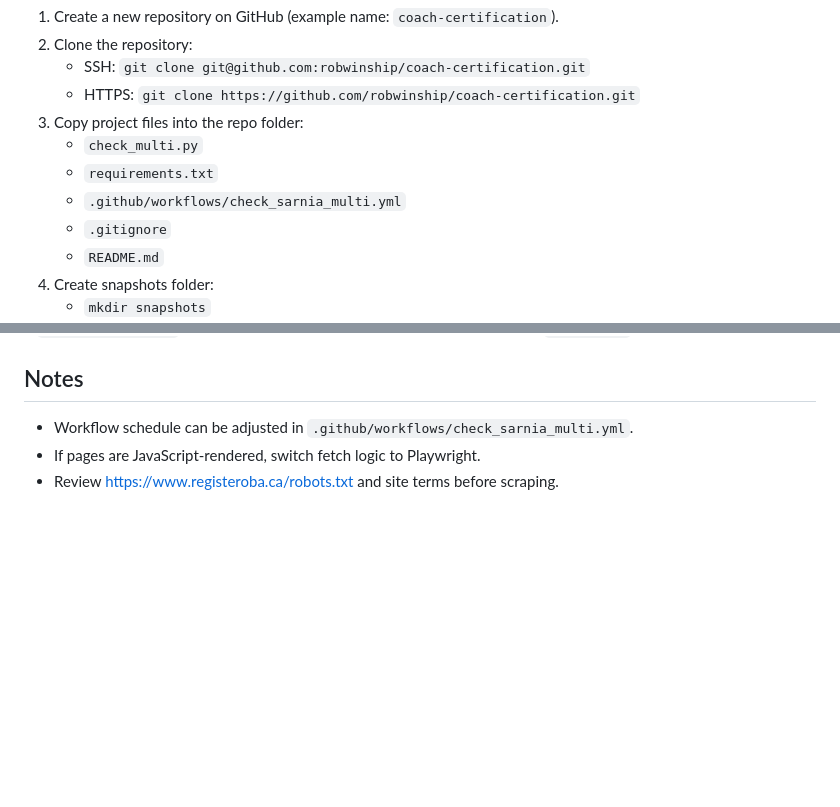
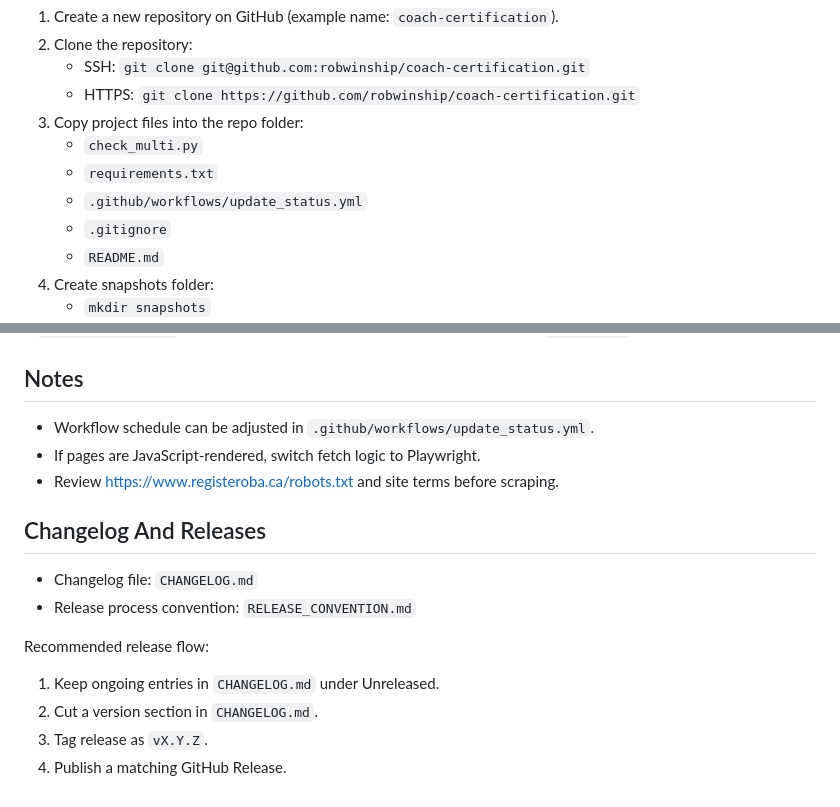
Before and after one commit to robwinship/coach-certification, a Markdown page: README.md, 2 parts joined by grey strips. Drawn GitHub-style; blank space fills up the shorter version.

Commit message:
Add changelog and release convention

```diff
--- a/README.md
+++ b/README.md
@@ -57,7 +57,7 @@ Use this if your GitHub repo will be under the account `robwinship`.
 3. Copy project files into the repo folder:
    - `check_multi.py`
    - `requirements.txt`
-   - `.github/workflows/check_sarnia_multi.yml`
+   - `.github/workflows/update_status.yml`
    - `.gitignore`
    - `README.md`
 4. Create snapshots folder:
@@ -111,6 +111,18 @@ If `SLACK_WEBHOOK_URL` is not set, the script should still create snapshot files
 
 ## Notes
 
-- Workflow schedule can be adjusted in `.github/workflows/check_sarnia_multi.yml`.
+- Workflow schedule can be adjusted in `.github/workflows/update_status.yml`.
 - If pages are JavaScript-rendered, switch fetch logic to Playwright.
 - Review https://www.registeroba.ca/robots.txt and site terms before scraping.
+
+## Changelog And Releases
+
+- Changelog file: `CHANGELOG.md`
+- Release process convention: `RELEASE_CONVENTION.md`
+
+Recommended release flow:
+
+1. Keep ongoing entries in `CHANGELOG.md` under Unreleased.
+2. Cut a version section in `CHANGELOG.md`.
+3. Tag release as `vX.Y.Z`.
+4. Publish a matching GitHub Release.
```
Also changed, not shown: CHANGELOG.md (added, +35 -0 lines), RELEASE_CONVENTION.md (added, +51 -0 lines).
